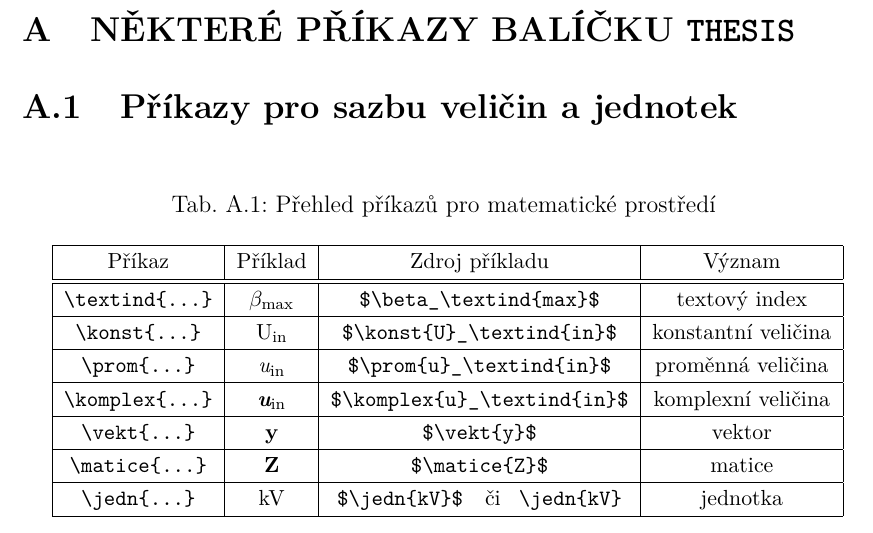
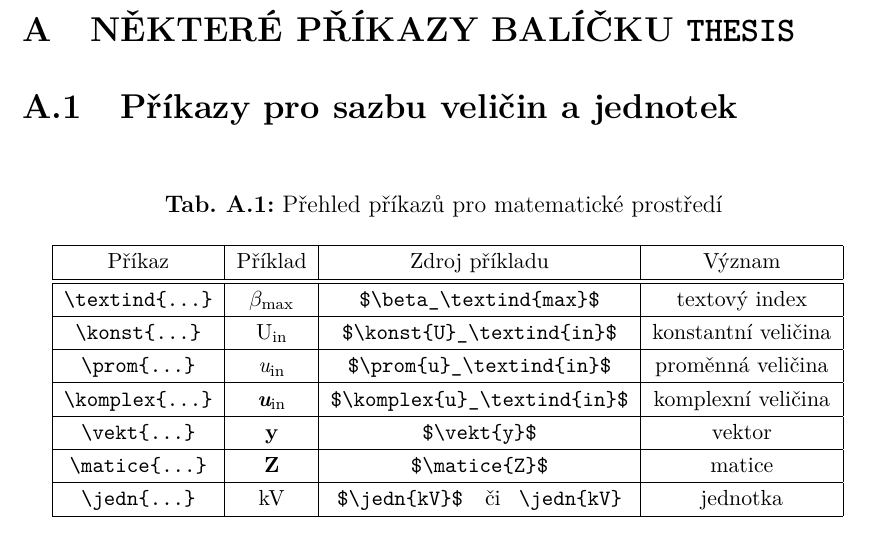
Before and after one commit to wykys/vut-bachelor-thesis, a LaTeX thesis (book.tex): part of page 23 of 23, cut so that both start at the same text. Compiled offline with pdfLaTeX.

Commit message:
změna fontu

```diff
--- a/book.tex
+++ b/book.tex
@@ -104,6 +104,7 @@ semestral             % semestrální práce
 \usepackage{lmodern}      % vektorové fonty Latin Modern, nástupce půvoních Knuthových Computern Modern fontů
 \usepackage{textcomp}     % Dodatečné symboly
 \usepackage[T1]{fontenc}  % Kódování fontu - mj. kvůli správným vzorům pro dělení slov
+\usepackage[bf]{caption2} % změna fontu
 
 \usepackage[%
 % Z následujících voleb lze použít pouze jednu
```
